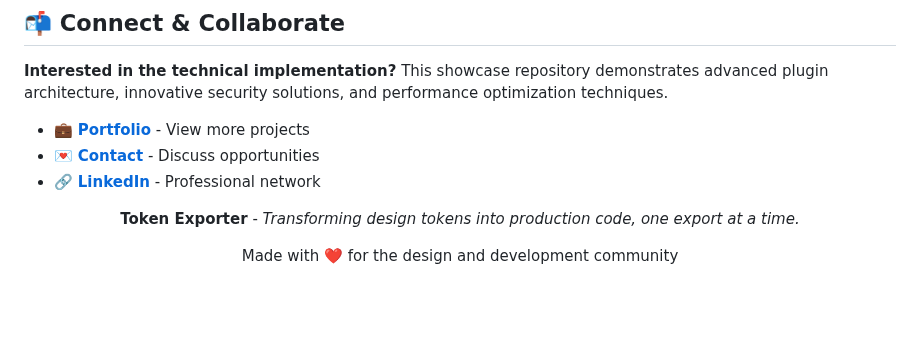
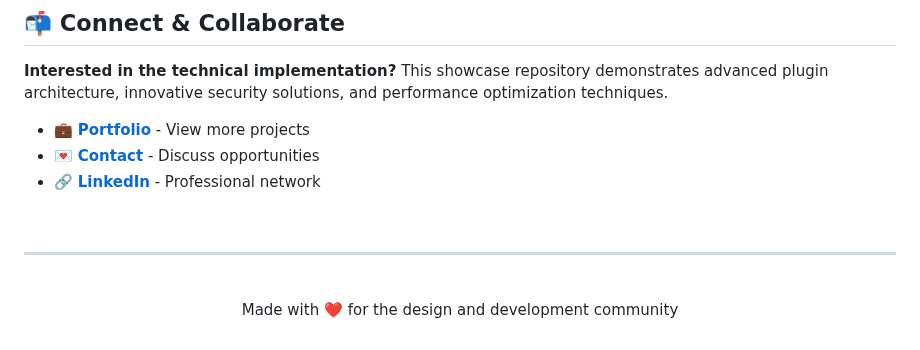
Before and after one commit to n8mills-UI/token-exporter-ds, a Markdown page: README.md, the part around one of its changes. GitHub-like rendering; blank space fills up the shorter version.

```diff
--- a/README.md
+++ b/README.md
@@ -219,7 +220,11 @@ This project represents **cutting-edge plugin development** within Figma's const
 
 <div align="center">
 
-**Token Exporter** - *Transforming design tokens into production code, one export at a time.*
+<br>
+
+---
+
+<br>
 
 Made with ❤️ for the design and development community
 
```
Also changed, not shown: other parts of README.md (+7 -0 lines), CLAUDE.md (+49 -28 lines).
